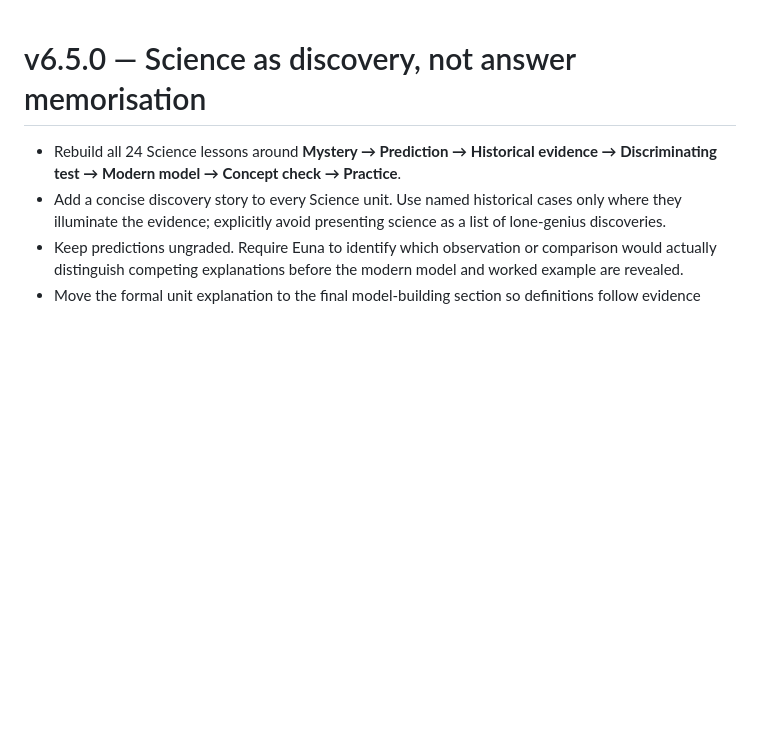
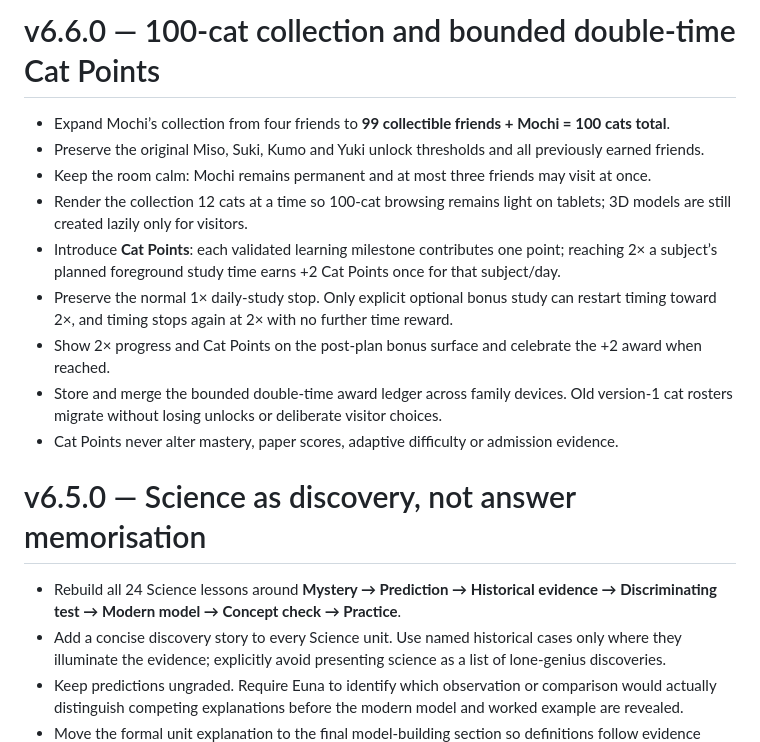
Before and after one commit to tallgeese84/Mochi_MathP4-6, a Markdown page: CHANGELOG.md, the part around the change. Drawn GitHub-style; blank space fills up the shorter version.

Commit message:
Document v6.6.0 cat collection

```diff
--- a/CHANGELOG.md
+++ b/CHANGELOG.md
@@ -1,3 +1,15 @@
+# v6.6.0 — 100-cat collection and bounded double-time Cat Points
+
+- Expand Mochi’s collection from four friends to **99 collectible friends + Mochi = 100 cats total**.
+- Preserve the original Miso, Suki, Kumo and Yuki unlock thresholds and all previously earned friends.
+- Keep the room calm: Mochi remains permanent and at most three friends may visit at once.
+- Render the collection 12 cats at a time so 100-cat browsing remains light on tablets; 3D models are still created lazily only for visitors.
+- Introduce **Cat Points**: each validated learning milestone contributes one point; reaching 2× a subject’s planned foreground study time earns +2 Cat Points once for that subject/day.
+- Preserve the normal 1× daily-study stop. Only explicit optional bonus study can restart timing toward 2×, and timing stops again at 2× with no further time reward.
+- Show 2× progress and Cat Points on the post-plan bonus surface and celebrate the +2 award when reached.
+- Store and merge the bounded double-time award ledger across family devices. Old version-1 cat rosters migrate without losing unlocks or deliberate visitor choices.
+- Cat Points never alter mastery, paper scores, adaptive difficulty or admission evidence.
+
 # v6.5.0 — Science as discovery, not answer memorisation
 
 - Rebuild all 24 Science lessons around **Mystery → Prediction → Historical evidence → Discriminating test → Modern model → Concept check → Practice**.
```
